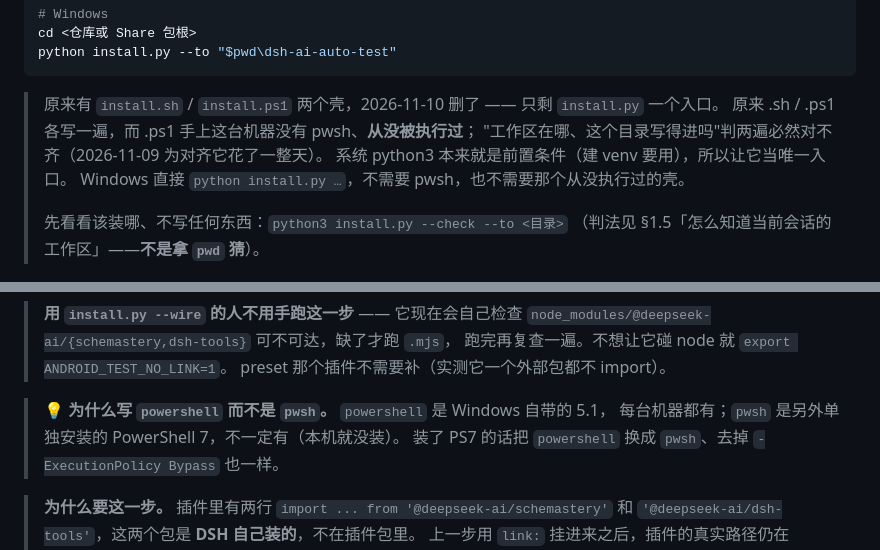
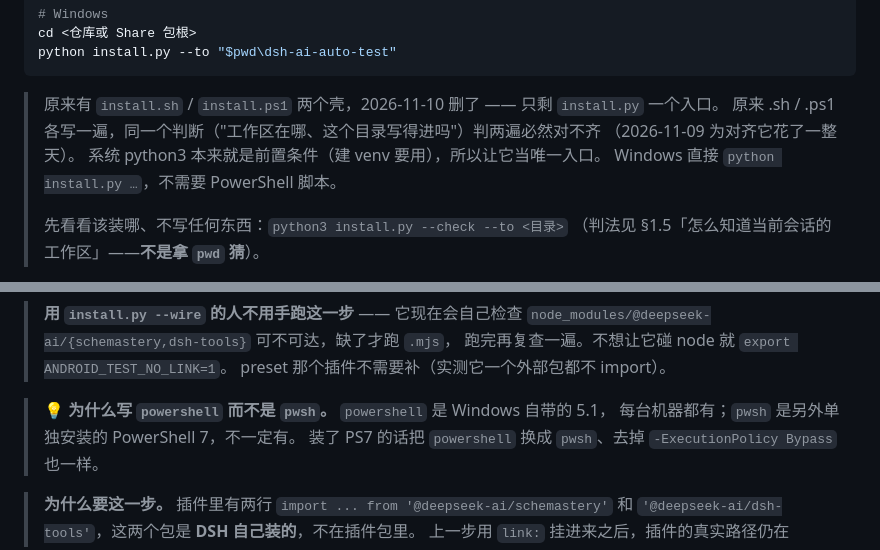
Before and after one commit to timlei138/dsh-android-ai-test, a Markdown page: 安装说明.md, 2 parts joined by grey strips. Drawn GitHub-style.

Commit message:
docs(安装): 删掉「本机没装 pwsh」这类已经失实的话
2026-11-11 本机装上了 PowerShell 7.7.0（MSIX），文档里三处
「.ps1 从没被执行过」「本机就没装 pwsh」「不需要 pwsh」已经不成立。
改成中性表述：只说「.ps1 不保证每台机器都有」这一仍然成立的事实，
「装了 PS7 就换成 pwsh」那条指引保留（对没有 pwsh 的同事仍有用）。

5 处 powershell -ExecutionPolicy Bypass -File 命令一律不动 ——
它们本来就是为了兼容只装 5.1 的机器。

````diff
--- a/安装说明.md
+++ b/安装说明.md
@@ -185,10 +185,10 @@ python install.py --to "$pwd\dsh-ai-auto-test"
 ```
 
 > 原来有 `install.sh` / `install.ps1` 两个壳，2026-11-10 删了 —— 只剩 `install.py` 一个入口。
-> 原来 .sh / .ps1 各写一遍，而 .ps1 手上这台机器没有 pwsh、**从没被执行过**；
-> "工作区在哪、这个目录写得进吗"判两遍必然对不齐（2026-11-09 为对齐它花了一整天）。
+> 原来 .sh / .ps1 各写一遍，同一个判断（"工作区在哪、这个目录写得进吗"）判两遍必然对不齐
+> （2026-11-09 为对齐它花了一整天）。
 > 系统 python3 本来就是前置条件（建 venv 要用），所以让它当唯一入口。
-> Windows 直接 `python install.py …`，不需要 pwsh，也不需要那个从没执行过的壳。
+> Windows 直接 `python install.py …`，不需要 PowerShell 脚本。
 >
 > 先看看该装哪、不写任何东西：`python3 install.py --check --to <目录>`
 > （判法见 §1.5「怎么知道当前会话的工作区」——**不是拿 `pwd` 猜**）。
@@ -407,7 +407,7 @@ cd <装出来的层>/plugins/android-tools-plugin && node link-dsh-deps.mjs
 > preset 那个插件不需要补（实测它一个外部包都不 import）。
 
 > 💡 **为什么写 `powershell` 而不是 `pwsh`。** `powershell` 是 Windows 自带的 5.1，
-> 每台机器都有；`pwsh` 是另外单独安装的 PowerShell 7，不一定有（本机就没装）。
+> 每台机器都有；`pwsh` 是另外单独安装的 PowerShell 7，不一定有。
 > 装了 PS7 的话把 `powershell` 换成 `pwsh`、去掉 `-ExecutionPolicy Bypass` 也一样。
 
 > **为什么要这一步。** 插件里有两行 `import ... from '@deepseek-ai/schemastery'`
````
